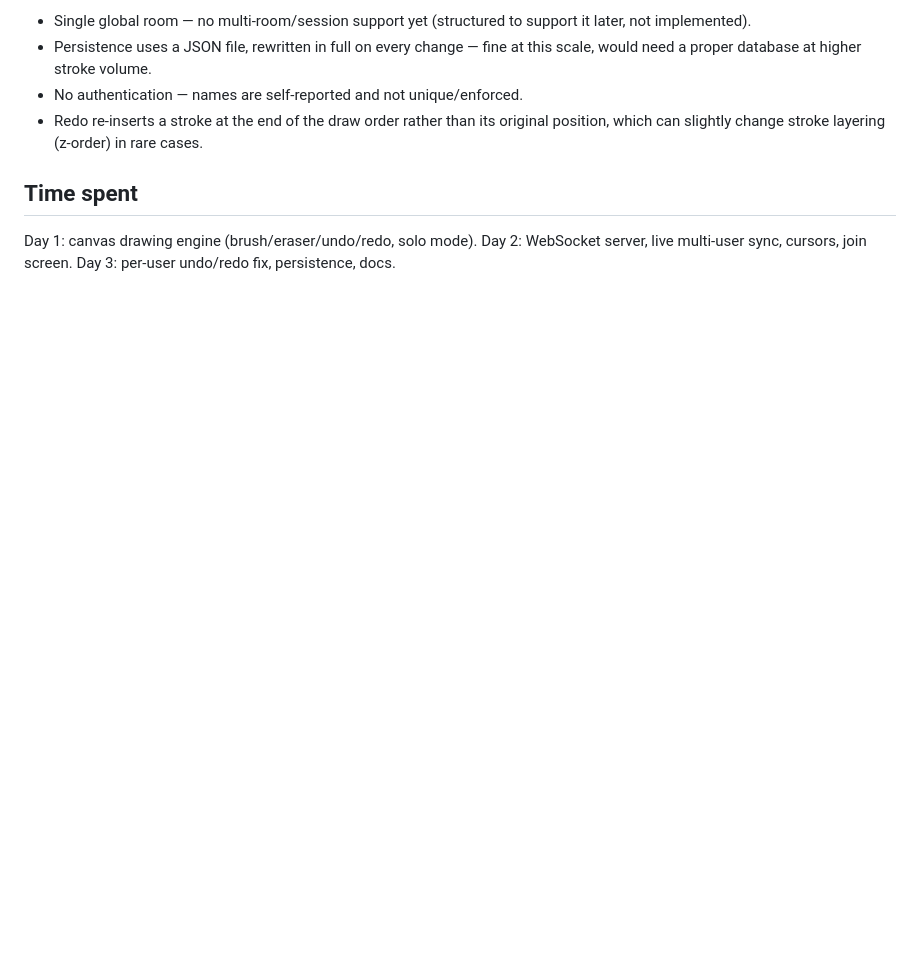
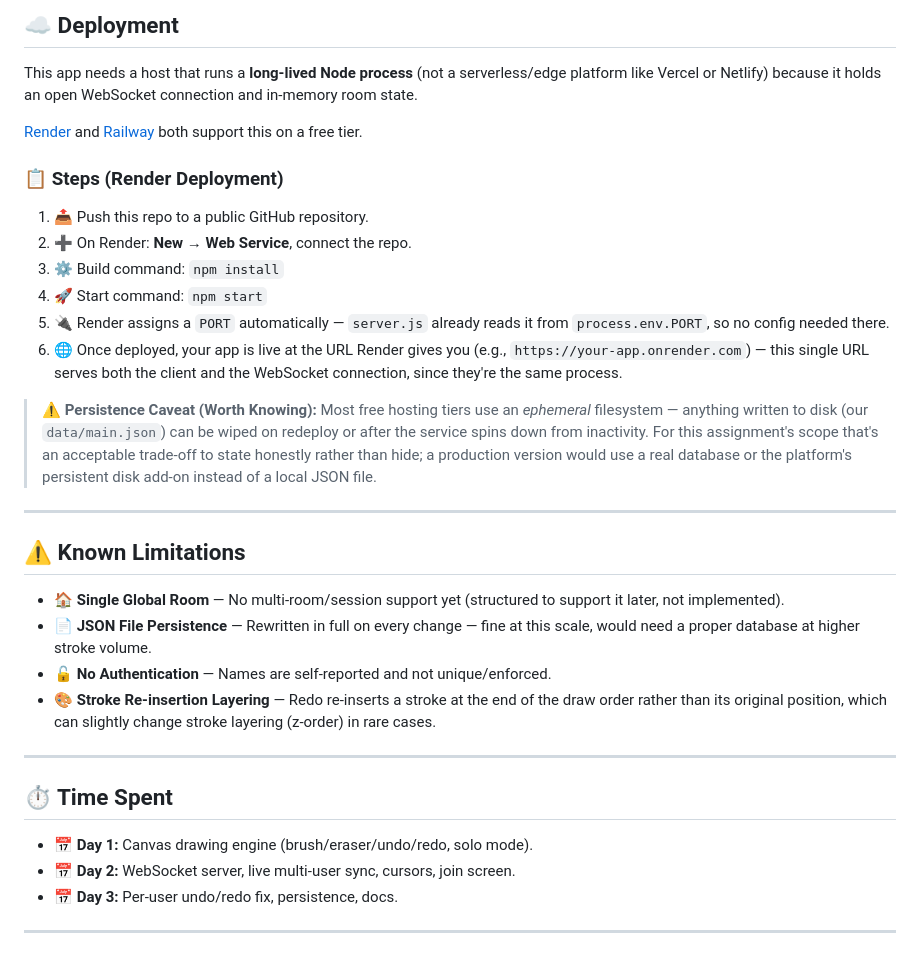
Before and after one commit to nayanasandipyasyamala/Collaborative-Canvas, a Markdown page: README.md, the part around one of its changes. Drawn GitHub-style; blank space fills up the shorter version.

Commit message:
Enhance README formatting and content clarity
Updated README to enhance formatting and clarity, added emojis for better visual appeal, and improved section headings.

```diff
--- a/README.md
+++ b/README.md
@@ -98,15 +68,35 @@ or the platform's persistent disk add-on instead of a local JSON file.
 
-- Single global room — no multi-room/session support yet (structured to
-  support it later, not implemented).
-- Persistence uses a JSON file, rewritten in full on every change — fine at
-  this scale, would need a proper database at higher stroke volume.
-- No authentication — names are self-reported and not unique/enforced.
-- Redo re-inserts a stroke at the end of the draw order rather than its
-  original position, which can slightly change stroke layering (z-order) in
-  rare cases.
+## ☁️ Deployment
 
-## Time spent
+This app needs a host that runs a **long-lived Node process** (not a serverless/edge platform like Vercel or Netlify) because it holds an open WebSocket connection and in-memory room state.
 
-Day 1: canvas drawing engine (brush/eraser/undo/redo, solo mode).
-Day 2: WebSocket server, live multi-user sync, cursors, join screen.
-Day 3: per-user undo/redo fix, persistence, docs.
+[Render](https://render.com) and [Railway](https://railway.app) both support this on a free tier.
+
+### 📋 Steps (Render Deployment)
+1. 📤 Push this repo to a public GitHub repository.
+2. ➕ On Render: **New → Web Service**, connect the repo.
+3. ⚙️ Build command: `npm install`
+4. 🚀 Start command: `npm start`
+5. 🔌 Render assigns a `PORT` automatically — `server.js` already reads it from `process.env.PORT`, so no config needed there.
+6. 🌐 Once deployed, your app is live at the URL Render gives you (e.g., `https://your-app.onrender.com`) — this single URL serves both the client and the WebSocket connection, since they're the same process.
+
+> ⚠️ **Persistence Caveat (Worth Knowing):** Most free hosting tiers use an *ephemeral* filesystem — anything written to disk (our `data/main.json`) can be wiped on redeploy or after the service spins down from inactivity. For this assignment's scope that's an acceptable trade-off to state honestly rather than hide; a production version would use a real database or the platform's persistent disk add-on instead of a local JSON file.
+
+---
+
+## ⚠️ Known Limitations
+
+- 🏠 **Single Global Room** — No multi-room/session support yet (structured to support it later, not implemented).
+- 📄 **JSON File Persistence** — Rewritten in full on every change — fine at this scale, would need a proper database at higher stroke volume.
+- 🔓 **No Authentication** — Names are self-reported and not unique/enforced.
+- 🎨 **Stroke Re-insertion Layering** — Redo re-inserts a stroke at the end of the draw order rather than its original position, which can slightly change stroke layering (z-order) in rare cases.
+
+---
+
+## ⏱️ Time Spent
+
+- 📅 **Day 1:** Canvas drawing engine (brush/eraser/undo/redo, solo mode).
+- 📅 **Day 2:** WebSocket server, live multi-user sync, cursors, join screen.
+- 📅 **Day 3:** Per-user undo/redo fix, persistence, docs.
+
+---
```
Also changed, not shown: other parts of README.md (+37 -67 lines).
